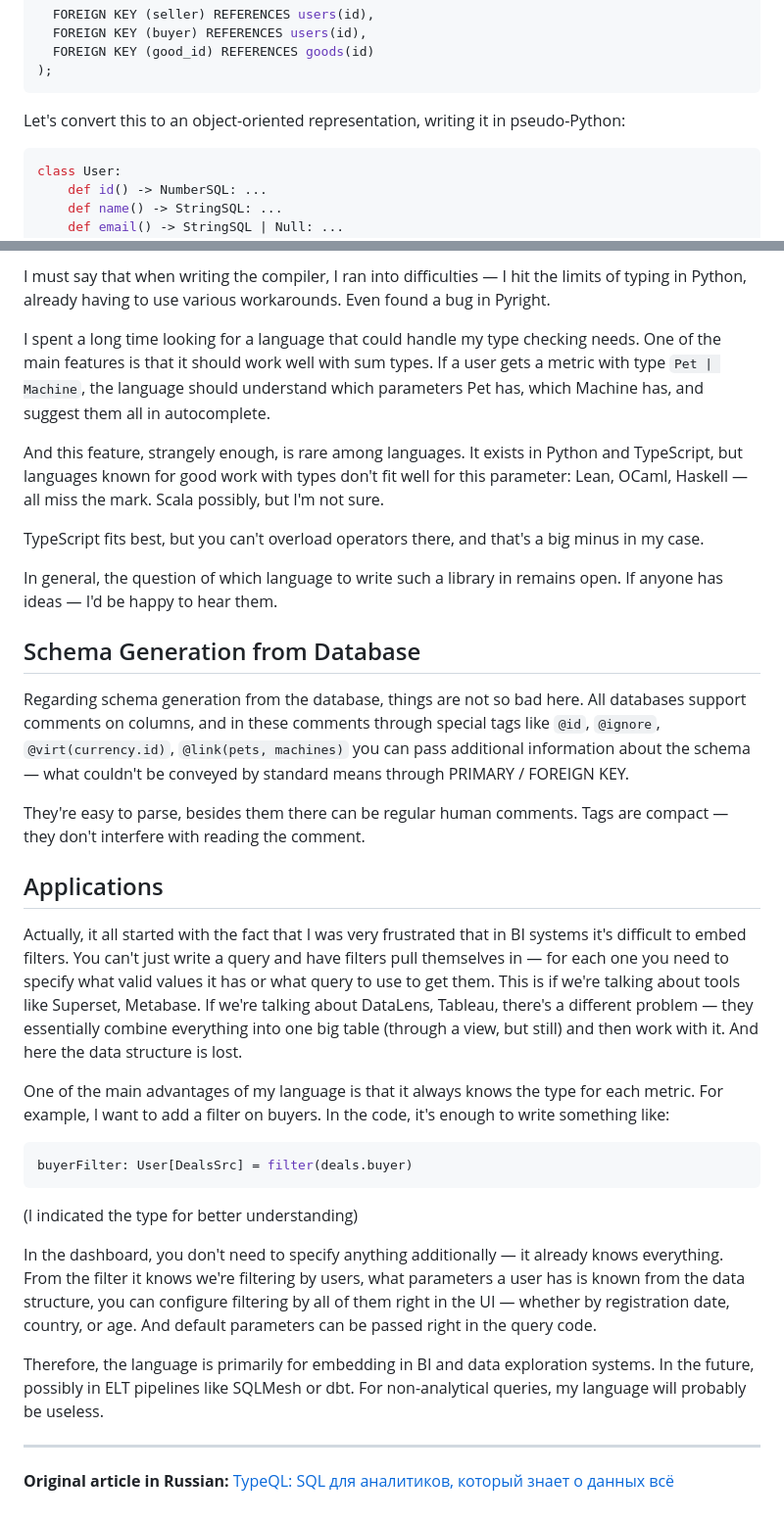
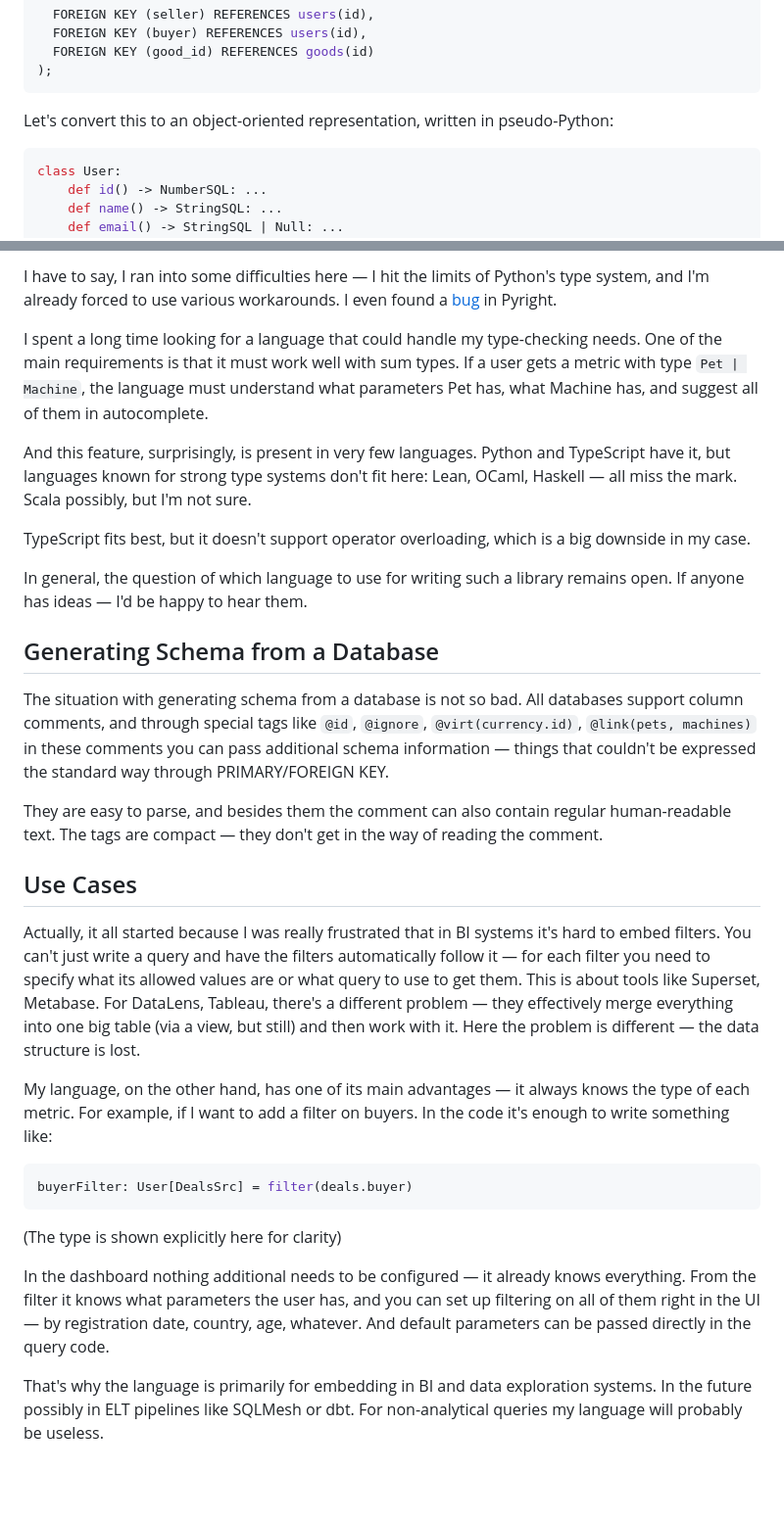
Before and after one commit to korbash/typeql, a Markdown page: docs/article.md, 2 parts joined by grey strips. Shown at 98% size. Rendered like a GitHub page; blank space fills up the shorter version.

````diff
--- a/docs/article.md
+++ b/docs/article.md
@@ -73,7 +78,7 @@ CREATE TABLE deals (
 );
 ```
 
-Let's convert this to an object-oriented representation, writing it in pseudo-Python:
+Let's convert this to an object-oriented representation, written in pseudo-Python:
 
 ```python
 class User:
@@ -224,36 +237,32 @@ Here [https://github.com/korbash/typeql](https://github.com/korbash/typeql) I im
 
-I must say that when writing the compiler, I ran into difficulties — I hit the limits of typing in Python, already having to use various workarounds. Even found a bug in Pyright.
+I have to say, I ran into some difficulties here — I hit the limits of Python's type system, and I'm already forced to use various workarounds. I even found a [bug](https://github.com/microsoft/pyright/issues/11035#event-20309595358) in Pyright.
 
-I spent a long time looking for a language that could handle my type checking needs. One of the main features is that it should work well with sum types. If a user gets a metric with type `Pet | Machine`, the language should understand which parameters Pet has, which Machine has, and suggest them all in autocomplete.
+I spent a long time looking for a language that could handle my type-checking needs. One of the main requirements is that it must work well with sum types. If a user gets a metric with type `Pet | Machine`, the language must understand what parameters Pet has, what Machine has, and suggest all of them in autocomplete.
 
-And this feature, strangely enough, is rare among languages. It exists in Python and TypeScript, but languages known for good work with types don't fit well for this parameter: Lean, OCaml, Haskell — all miss the mark. Scala possibly, but I'm not sure.
+And this feature, surprisingly, is present in very few languages. Python and TypeScript have it, but languages known for strong type systems don't fit here: Lean, OCaml, Haskell — all miss the mark. Scala possibly, but I'm not sure.
 
-TypeScript fits best, but you can't overload operators there, and that's a big minus in my case.
+TypeScript fits best, but it doesn't support operator overloading, which is a big downside in my case.
 
-In general, the question of which language to write such a library in remains open. If anyone has ideas — I'd be happy to hear them.
+In general, the question of which language to use for writing such a library remains open. If anyone has ideas — I'd be happy to hear them.
 
-## Schema Generation from Database
+## Generating Schema from a Database
 
-Regarding schema generation from the database, things are not so bad here. All databases support comments on columns, and in these comments through special tags like `@id`, `@ignore`, `@virt(currency.id)`, `@link(pets, machines)` you can pass additional information about the schema — what couldn't be conveyed by standard means through PRIMARY / FOREIGN KEY.
+The situation with generating schema from a database is not so bad. All databases support column comments, and through special tags like `@id`, `@ignore`, `@virt(currency.id)`, `@link(pets, machines)` in these comments you can pass additional schema information — things that couldn't be expressed the standard way through PRIMARY/FOREIGN KEY.
 
-They're easy to parse, besides them there can be regular human comments. Tags are compact — they don't interfere with reading the comment.
+They are easy to parse, and besides them the comment can also contain regular human-readable text. The tags are compact — they don't get in the way of reading the comment.
 
-## Applications
+## Use Cases
 
-Actually, it all started with the fact that I was very frustrated that in BI systems it's difficult to embed filters. You can't just write a query and have filters pull themselves in — for each one you need to specify what valid values it has or what query to use to get them. This is if we're talking about tools like Superset, Metabase. If we're talking about DataLens, Tableau, there's a different problem — they essentially combine everything into one big table (through a view, but still) and then work with it. And here the data structure is lost.
+Actually, it all started because I was really frustrated that in BI systems it's hard to embed filters. You can't just write a query and have the filters automatically follow it — for each filter you need to specify what its allowed values are or what query to use to get them. This is about tools like Superset, Metabase. For DataLens, Tableau, there's a different problem — they effectively merge everything into one big table (via a view, but still) and then work with it. Here the problem is different — the data structure is lost.
 
-One of the main advantages of my language is that it always knows the type for each metric. For example, I want to add a filter on buyers. In the code, it's enough to write something like:
+My language, on the other hand, has one of its main advantages — it always knows the type of each metric. For example, if I want to add a filter on buyers. In the code it's enough to write something like:
 
 ```python
 buyerFilter: User[DealsSrc] = filter(deals.buyer)
 ```
 
-(I indicated the type for better understanding)
+(The type is shown explicitly here for clarity)
 
-In the dashboard, you don't need to specify anything additionally — it already knows everything. From the filter it knows we're filtering by users, what parameters a user has is known from the data structure, you can configure filtering by all of them right in the UI — whether by registration date, country, or age. And default parameters can be passed right in the query code.
+In the dashboard nothing additional needs to be configured — it already knows everything. From the filter it knows what parameters the user has, and you can set up filtering on all of them right in the UI — by registration date, country, age, whatever. And default parameters can be passed directly in the query code.
 
-Therefore, the language is primarily for embedding in BI and data exploration systems. In the future, possibly in ELT pipelines like SQLMesh or dbt. For non-analytical queries, my language will probably be useless.
-
----
-
-**Original article in Russian:** [TypeQL: SQL для аналитиков, который знает о данных всё](https://habr.com/ru/articles/973966/)
+That's why the language is primarily for embedding in BI and data exploration systems. In the future possibly in ELT pipelines like SQLMesh or dbt. For non-analytical queries my language will probably be useless.
````
Also changed, not shown: other parts of docs/article.md (+72 -59 lines).
